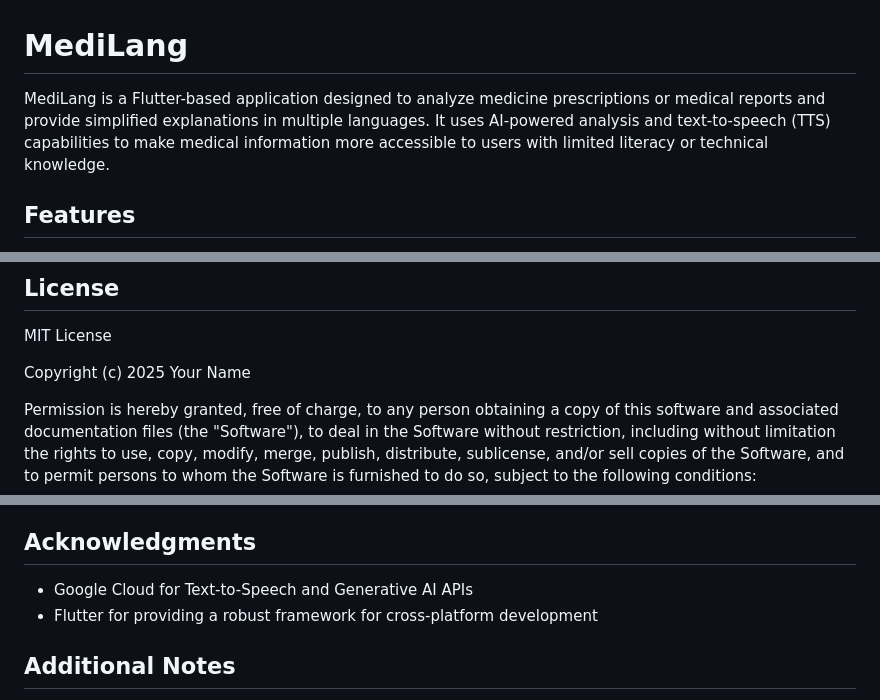
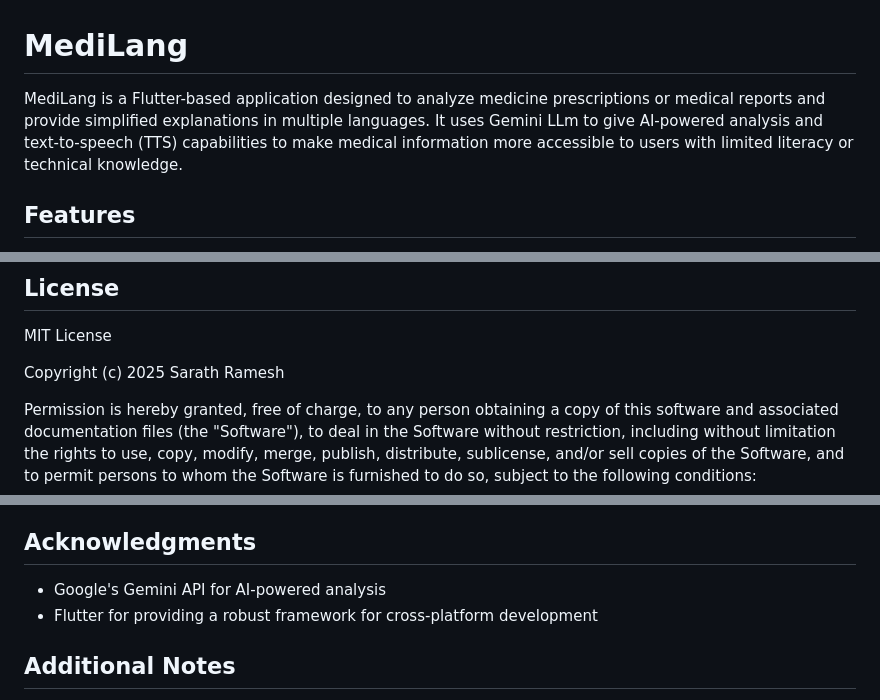
Before and after one commit to sarathoff/medi-lang, a Markdown page: README.md, 3 parts joined by grey strips. GitHub-like rendering.

Commit message:
Documentation added 1

```diff
--- a/README.md
+++ b/README.md
@@ -1,6 +1,6 @@
 # MediLang
 
-MediLang is a Flutter-based application designed to analyze medicine prescriptions or medical reports and provide simplified explanations in multiple languages. It uses AI-powered analysis and text-to-speech (TTS) capabilities to make medical information more accessible to users with limited literacy or technical knowledge.
+MediLang is a Flutter-based application designed to analyze medicine prescriptions or medical reports and provide simplified explanations in multiple languages. It uses Gemini LLm to give AI-powered analysis and text-to-speech (TTS) capabilities to make medical information more accessible to users with limited literacy or technical knowledge.
 
 ## Features
 
@@ -105,7 +105,7 @@ Contributions are welcome! To contribute:
 
 MIT License
 
-Copyright (c) 2025 Your Name
+Copyright (c) 2025 Sarath Ramesh
 
 Permission is hereby granted, free of charge, to any person obtaining a copy of this software and associated documentation files (the "Software"), to deal in the Software without restriction, including without limitation the rights to use, copy, modify, merge, publish, distribute, sublicense, and/or sell copies of the Software, and to permit persons to whom the Software is furnished to do so, subject to the following conditions:
 
@@ -115,7 +115,7 @@ THE SOFTWARE IS PROVIDED "AS IS", WITHOUT WARRANTY OF ANY KIND, EXPRESS OR IMPLI
 
 ## Acknowledgments
 
-- Google Cloud for Text-to-Speech and Generative AI APIs
+- Google's Gemini API for AI-powered analysis
 - Flutter for providing a robust framework for cross-platform development
 
 ## Additional Notes
```
